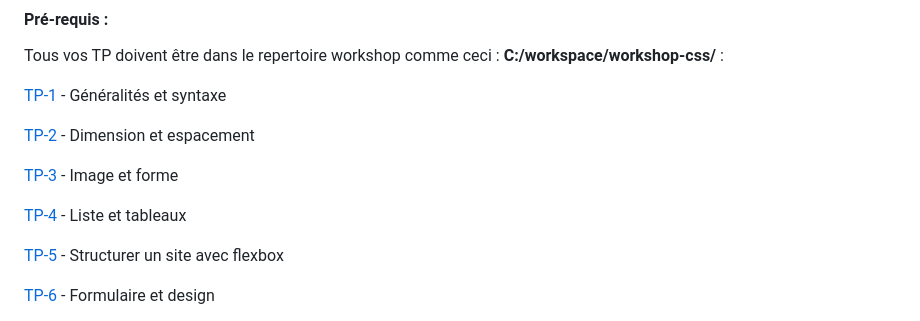
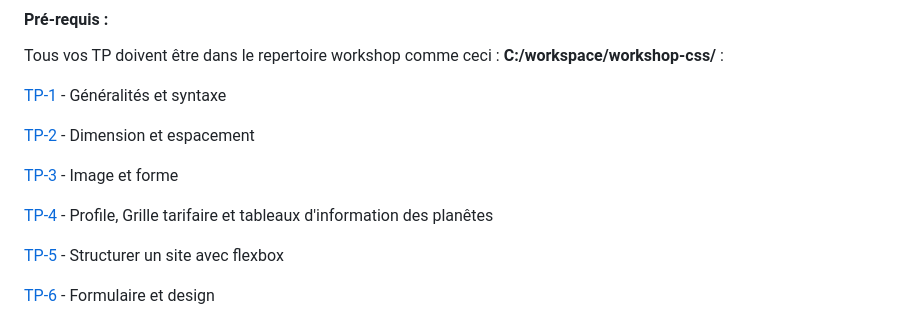
Before and after one commit to techmindconsulting/workshop-css, a Markdown page: README.md, the part around the change. Rendered like a GitHub page.

```diff
--- a/README.md
+++ b/README.md
@@ -10,7 +10,7 @@ Tous vos TP doivent être dans le repertoire workshop comme ceci : **C:/workspac
 
 [TP-3](tp-3/tp-3.md) - Image et forme
 
-[TP-4](tp-4/tp-4.md) - Liste et tableaux
+[TP-4](tp-4/tp-4.md) - Profile, Grille tarifaire et tableaux d'information des planêtes
 
 [TP-5](tp-5/tp-5.md) - Structurer un site avec flexbox
 
```
Also changed, not shown: tp-4/tp-4.md (+18 -4 lines), tp-4/tp4-profile.jpg (added).
